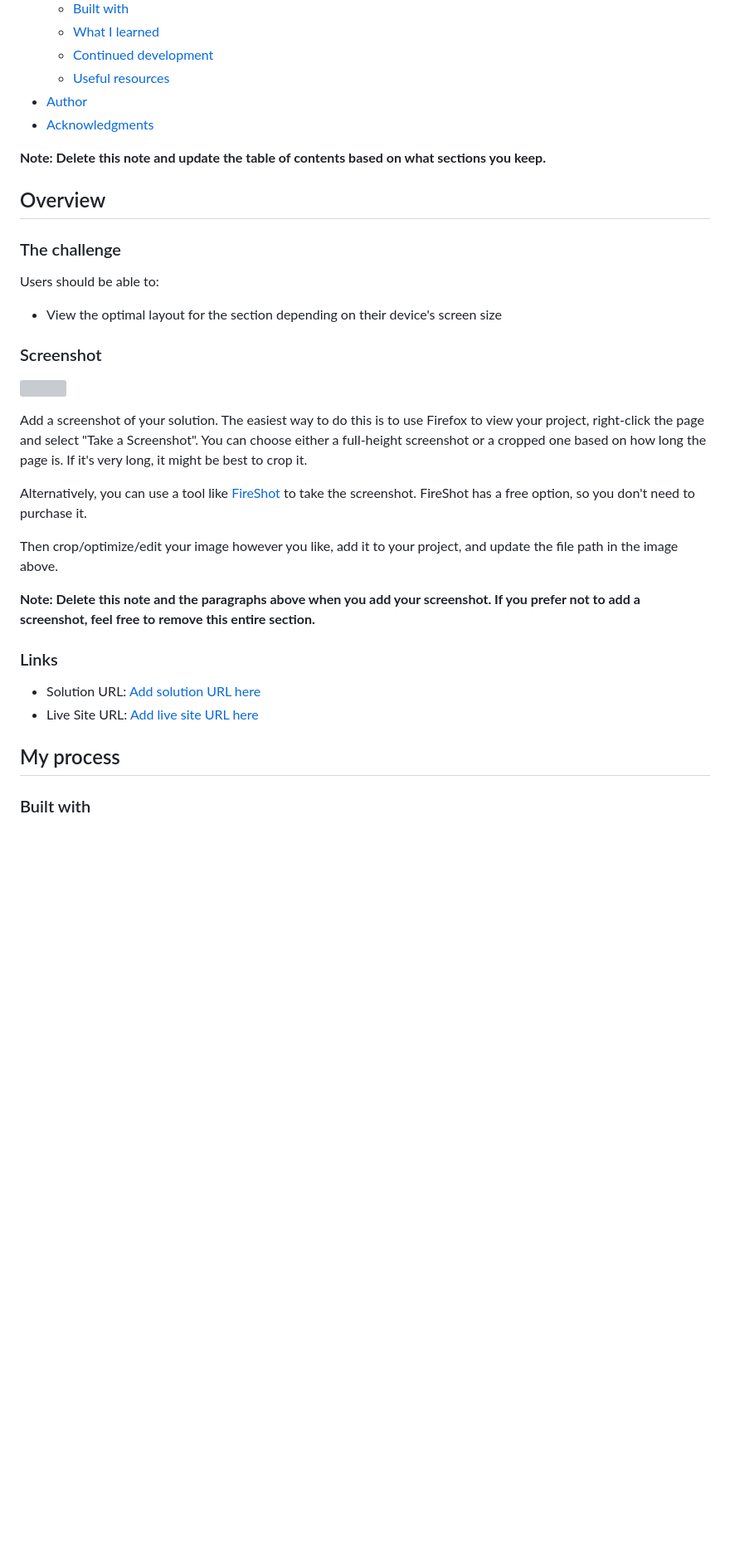
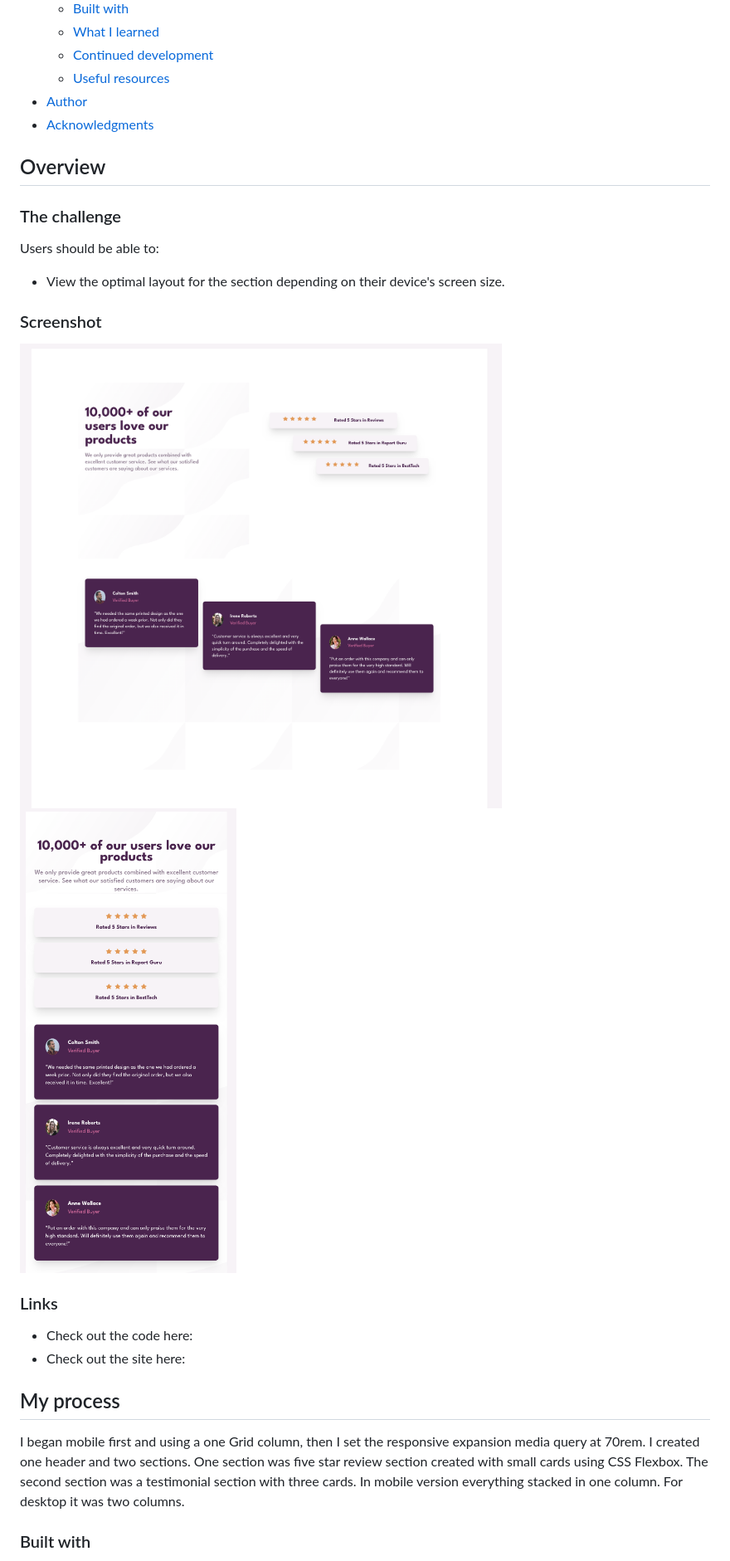
Before and after one commit to John-Davidson-8/fem-social-proof-section-master, a Markdown page: README-template.md, the part around the change printed below. Shown: that part at 83% size. GitHub-like rendering; pictures changed too: images/desktop-screenshot.png (added), images/mobile-screenshot.png (added); blank space fills up the shorter version; grey boxes are pictures that could not be loaded.

Commit message:
Complete readme and attach screenshots
Project completed, no doubt may have to come back to it for one or two tweaks, butgenerally happy with it.

```diff
--- a/README-template.md
+++ b/README-template.md
@@ -16,34 +16,27 @@ This is a solution to the [Social proof section challenge on Frontend Mentor](ht
 - [Author](#author)
 - [Acknowledgments](#acknowledgments)
 
-**Note: Delete this note and update the table of contents based on what sections you keep.**
-
 ## Overview
 
 ### The challenge
 
 Users should be able to:
 
-- View the optimal layout for the section depending on their device's screen size
+- View the optimal layout for the section depending on their device's screen size.
 
 ### Screenshot
 
-![](./screenshot.jpg)
-
-Add a screenshot of your solution. The easiest way to do this is to use Firefox to view your project, right-click the page and select "Take a Screenshot". You can choose either a full-height screenshot or a cropped one based on how long the page is. If it's very long, it might be best to crop it.
-
-Alternatively, you can use a tool like [FireShot](https://getfireshot.com/) to take the screenshot. FireShot has a free option, so you don't need to purchase it.
-
-Then crop/optimize/edit your image however you like, add it to your project, and update the file path in the image above.
-
-**Note: Delete this note and the paragraphs above when you add your screenshot. If you prefer not to add a screenshot, feel free to remove this entire section.**
+![](./images/desktop-screenshot.png)
+![](./images/mobile-screenshot.png)
 
 ### Links
 
-- Solution URL: [Add solution URL here](https://your-solution-url.com)
-- Live Site URL: [Add live site URL here](https://your-live-site-url.com)
+- Check out the code here: [](https://github.com/John-Davidson-8/fem-social-proof-section-master)
+- Check out the site here: [](https://fem-social-proof-section-site.netlify.app/)
 
 ## My process
+
+I began mobile first and using a one Grid column, then I set the responsive expansion media query at 70rem. I created one header and two sections. One section was five star review section created with small cards using CSS Flexbox. The second section was a testimonial section with three cards. In mobile version everything stacked in one column. For desktop it was two columns.
 
 ### Built with
 
```
Also changed, not shown: other parts of README-template.md (+23 -34 lines), README.md (deleted, +0 -91 lines), style-guide.md (deleted, +0 -32 lines), 1 other file.
